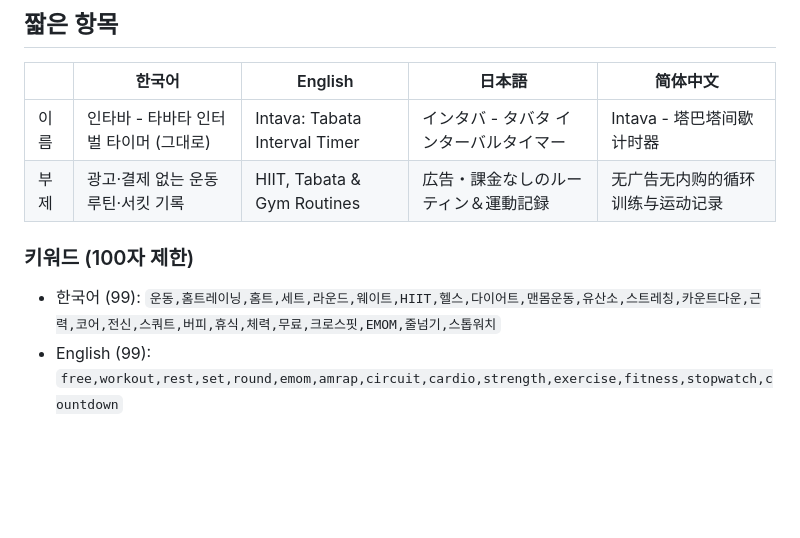
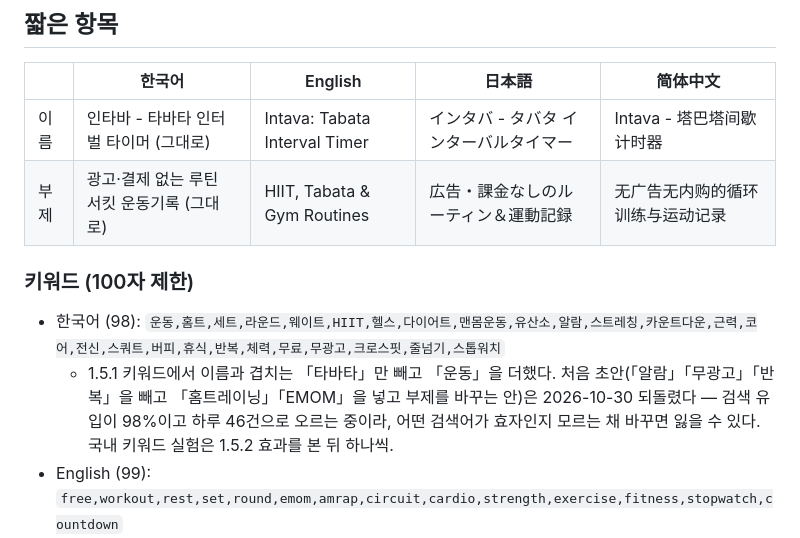
Before and after one commit to yunuchoiii/Intava, a Markdown page: store-listing/release-1.5.2.md, the part around the change. Drawn GitHub-style; blank space fills up the shorter version.

Commit message:
docs(store): 1.5.2 한국어 부제·키워드를 덜 바꾸는 쪽으로 — 상승 중에 효자 검색어를 모른 채 바꾸면 잃을 수 있던 것
부제는 1.5.1 그대로, 키워드는 1.5.1에서 「타바타」(이름과 겹침)만 빼고 「운동」을 더했다(98자).
App Store Connect에 넣고 새로 읽어 저장된 것을 확인했다.

```diff
--- a/store-listing/release-1.5.2.md
+++ b/store-listing/release-1.5.2.md
@@ -16,10 +16,11 @@
 | | 한국어 | English | 日本語 | 简体中文 |
 |---|---|---|---|---|
 | 이름 | 인타바 - 타바타 인터벌 타이머 (그대로) | Intava: Tabata Interval Timer | インタバ - タバタ インターバルタイマー | Intava - 塔巴塔间歇计时器 |
-| 부제 | 광고·결제 없는 운동 루틴·서킷 기록 | HIIT, Tabata & Gym Routines | 広告・課金なしのルーティン＆運動記録 | 无广告无内购的循环训练与运动记录 |
+| 부제 | 광고·결제 없는 루틴 서킷 운동기록 (그대로) | HIIT, Tabata & Gym Routines | 広告・課金なしのルーティン＆運動記録 | 无广告无内购的循环训练与运动记录 |
 
 ### 키워드 (100자 제한)
-- 한국어 (99): `운동,홈트레이닝,홈트,세트,라운드,웨이트,HIIT,헬스,다이어트,맨몸운동,유산소,스트레칭,카운트다운,근력,코어,전신,스쿼트,버피,휴식,체력,무료,크로스핏,EMOM,줄넘기,스톱워치`
+- 한국어 (98): `운동,홈트,세트,라운드,웨이트,HIIT,헬스,다이어트,맨몸운동,유산소,알람,스트레칭,카운트다운,근력,코어,전신,스쿼트,버피,휴식,반복,체력,무료,무광고,크로스핏,줄넘기,스톱워치`
+  - 1.5.1 키워드에서 이름과 겹치는 「타바타」만 빼고 「운동」을 더했다. 처음 초안(「알람」「무광고」「반복」을 빼고 「홈트레이닝」「EMOM」을 넣고 부제를 바꾸는 안)은 2026-10-30 되돌렸다 — 검색 유입이 98%이고 하루 46건으로 오르는 중이라, 어떤 검색어가 효자인지 모르는 채 바꾸면 잃을 수 있다. 국내 키워드 실험은 1.5.2 효과를 본 뒤 하나씩.
 - English (99): `free,workout,rest,set,round,emom,amrap,circuit,cardio,strength,exercise,fitness,stopwatch,countdown`
 - 日本語 (79): `無料,セット,ラウンド,筋トレ,宅トレ,家トレ,自重,HIIT,サーキット,有酸素,ストップウォッチ,カウントダウン,休憩,体幹,ダイエット,スクワット,ジム`
 - 简体中文 (69): `免费,组间休息,倒计时,后台提醒,深蹲,平板支撑,核心,有氧,无氧,减脂,健身,家庭健身,徒手健身,HIIT,健身房,俯卧撑,波比跳,秒表`
```
